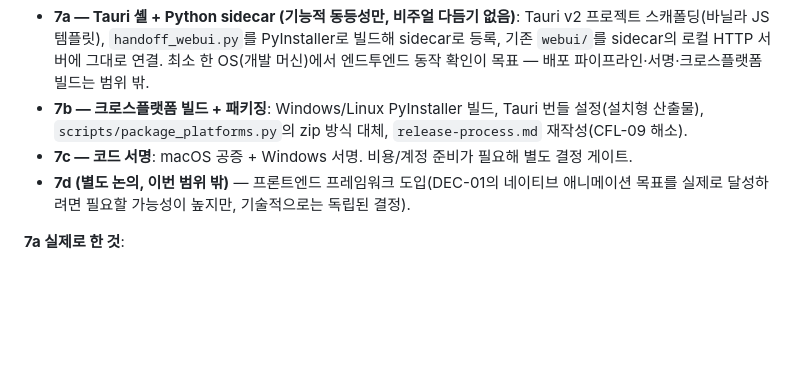
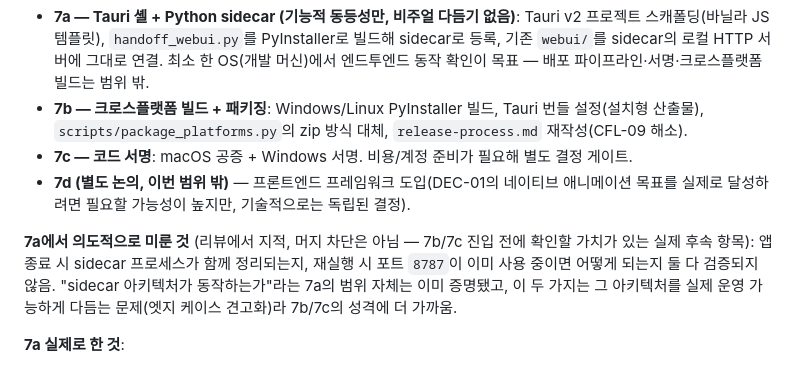
Before and after one commit to jh3779/agent-handoff-bridge, a Markdown page: docs/design-system/roadmap.md, the part around the change. Drawn GitHub-style; blank space fills up the shorter version.

Commit message:
docs: note sidecar-cleanup-on-quit and port-conflict as deferred, not blocking
A review round suggested checking these before 7b/7c as real operational
follow-ups, explicitly not merge-blocking for 7a (whose scope is proving
the architecture works, not hardening every edge case).

Co-Authored-By: Claude Sonnet 5 <noreply@anthropic.com>

```diff
--- a/docs/design-system/roadmap.md
+++ b/docs/design-system/roadmap.md
@@ -487,6 +487,14 @@ Electron 쪽(electron-updater, 문서화는 됐지만 "매우 특수한 경우
   네이티브 애니메이션 목표를 실제로 달성하려면 필요할 가능성이 높지만,
   기술적으로는 독립된 결정).
 
+**7a에서 의도적으로 미룬 것** (리뷰에서 지적, 머지 차단은 아님 —
+7b/7c 진입 전에 확인할 가치가 있는 실제 후속 항목): 앱 종료 시
+sidecar 프로세스가 함께 정리되는지, 재실행 시 포트 `8787`이 이미
+사용 중이면 어떻게 되는지 둘 다 검증되지 않음. "sidecar 아키텍처가
+동작하는가"라는 7a의 범위 자체는 이미 증명됐고, 이 두 가지는 그
+아키텍처를 실제 운영 가능하게 다듬는 문제(엣지 케이스 견고화)라
+7b/7c의 성격에 더 가까움.
+
 **7a 실제로 한 것**:
 - `src-tauri/`: `cargo tauri init`으로 스캐폴딩(바닐라 JS 템플릿,
   `frontendDist`는 `../webui`를 가리키지만 실제로는 사용되지 않음 —
```
